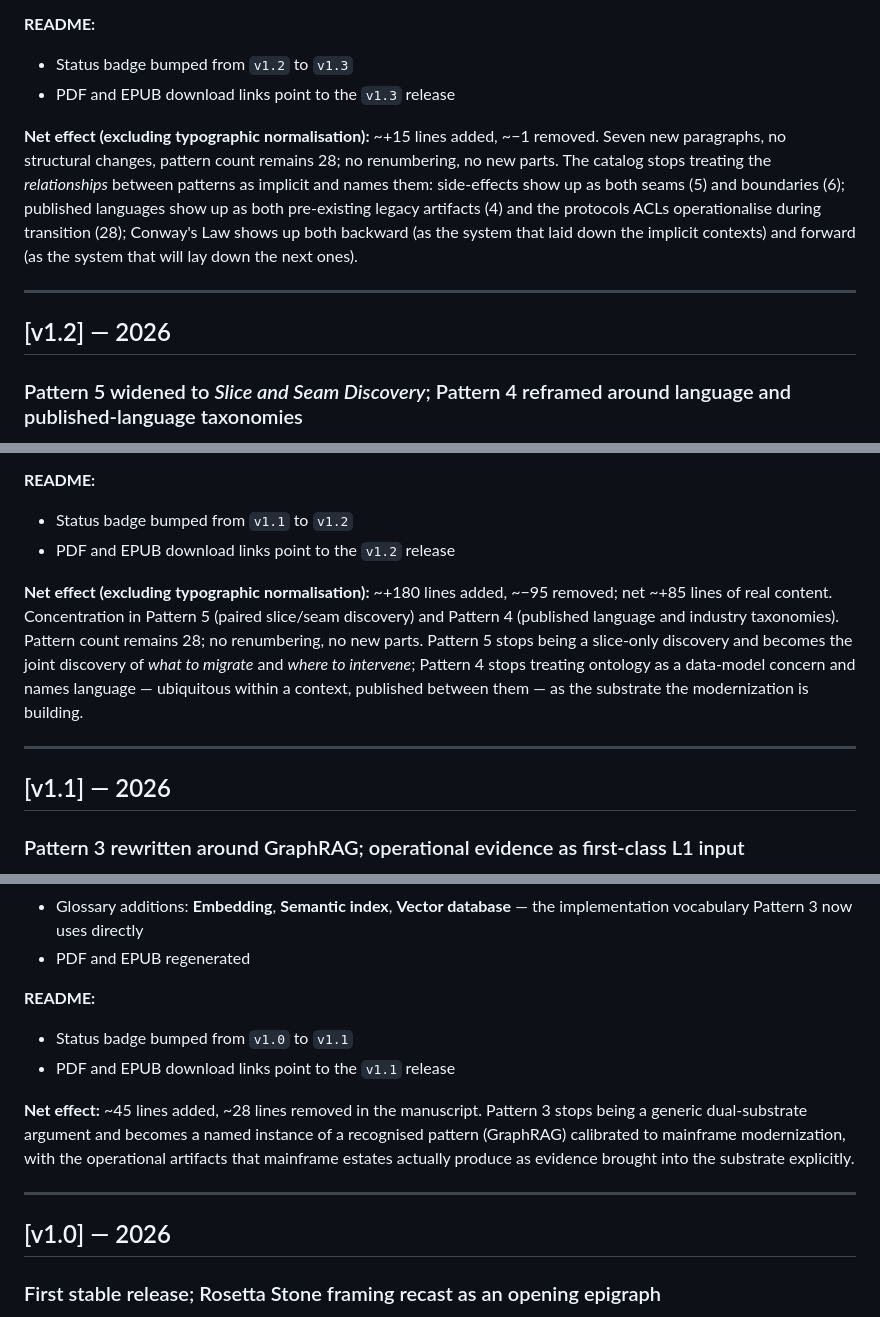
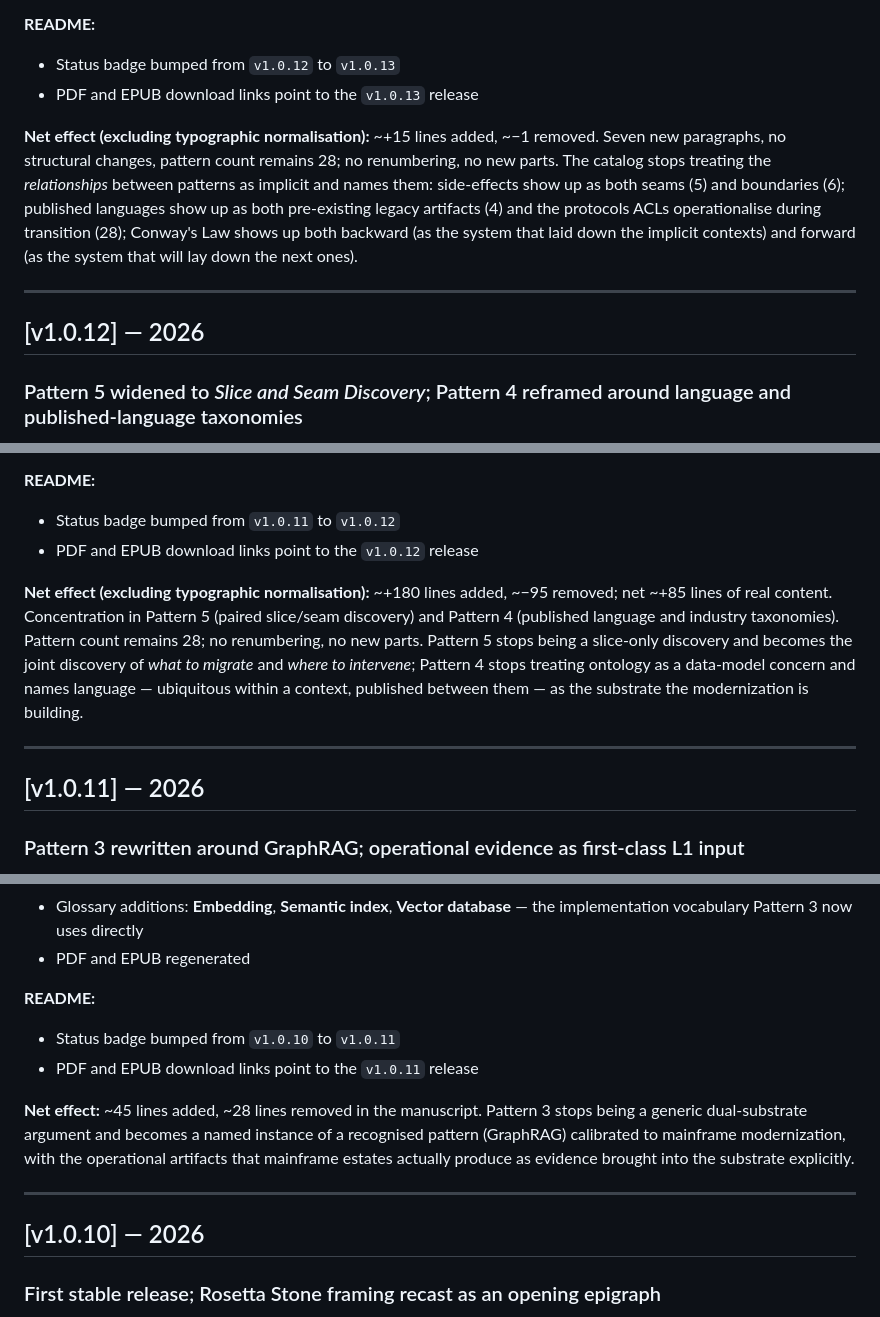
Before and after one commit to pmilet/ai-ddd-mainframe-modernization-patterns, a Markdown page: CHANGELOG.md, 3 parts joined by grey strips. Rendered like a GitHub page.

```diff
--- a/CHANGELOG.md
+++ b/CHANGELOG.md
@@ -52,14 +52,14 @@ A substantive content revision that strengthens the Preface's framing and tighte
 - PDF and EPUB regenerated
 
 **README:**
-- Status badge bumped from `v1.2` to `v1.3`
-- PDF and EPUB download links point to the `v1.3` release
+- Status badge bumped from `v1.0.12` to `v1.0.13`
+- PDF and EPUB download links point to the `v1.0.13` release
 
 **Net effect (excluding typographic normalisation):** ~+15 lines added, ~−1 removed. Seven new paragraphs, no structural changes, pattern count remains 28; no renumbering, no new parts. The catalog stops treating the *relationships* between patterns as implicit and names them: side-effects show up as both seams (5) and boundaries (6); published languages show up as both pre-existing legacy artifacts (4) and the protocols ACLs operationalise during transition (28); Conway's Law shows up both backward (as the system that laid down the implicit contexts) and forward (as the system that will lay down the next ones).
 
 ---
 
-## [v1.2] — 2026
+## [v1.0.12] — 2026
 
 ### Pattern 5 widened to *Slice and Seam Discovery*; Pattern 4 reframed around language and published-language taxonomies
 
@@ -76,14 +76,14 @@ A substantive content revision focused on the strategic-recovery patterns. Patte
 - PDF and EPUB regenerated
 
 **README:**
-- Status badge bumped from `v1.1` to `v1.2`
-- PDF and EPUB download links point to the `v1.2` release
+- Status badge bumped from `v1.0.11` to `v1.0.12`
+- PDF and EPUB download links point to the `v1.0.12` release
 
 **Net effect (excluding typographic normalisation):** ~+180 lines added, ~−95 removed; net ~+85 lines of real content. Concentration in Pattern 5 (paired slice/seam discovery) and Pattern 4 (published language and industry taxonomies). Pattern count remains 28; no renumbering, no new parts. Pattern 5 stops being a slice-only discovery and becomes the joint discovery of *what to migrate* and *where to intervene*; Pattern 4 stops treating ontology as a data-model concern and names language — ubiquitous within a context, published between them — as the substrate the modernization is building.
 
 ---
 
-## [v1.1] — 2026
+## [v1.0.11] — 2026
 
 ### Pattern 3 rewritten around GraphRAG; operational evidence as first-class L1 input
 
@@ -98,14 +98,14 @@ A substantive content revision focused on Pattern 3 (*The Graph as Projection*).
 - PDF and EPUB regenerated
 
 **README:**
-- Status badge bumped from `v1.0` to `v1.1`
-- PDF and EPUB download links point to the `v1.1` release
+- Status badge bumped from `v1.0.10` to `v1.0.11`
+- PDF and EPUB download links point to the `v1.0.11` release
 
 **Net effect:** ~45 lines added, ~28 lines removed in the manuscript. Pattern 3 stops being a generic dual-substrate argument and becomes a named instance of a recognised pattern (GraphRAG) calibrated to mainframe modernization, with the operational artifacts that mainframe estates actually produce as evidence brought into the substrate explicitly.
 
 ---
 
-## [v1.0] — 2026
+## [v1.0.10] — 2026
 
 ### First stable release; Rosetta Stone framing recast as an opening epigraph
 
```
Also changed, not shown: other parts of CHANGELOG.md (+22 -22 lines), README.md (+3 -3 lines).
